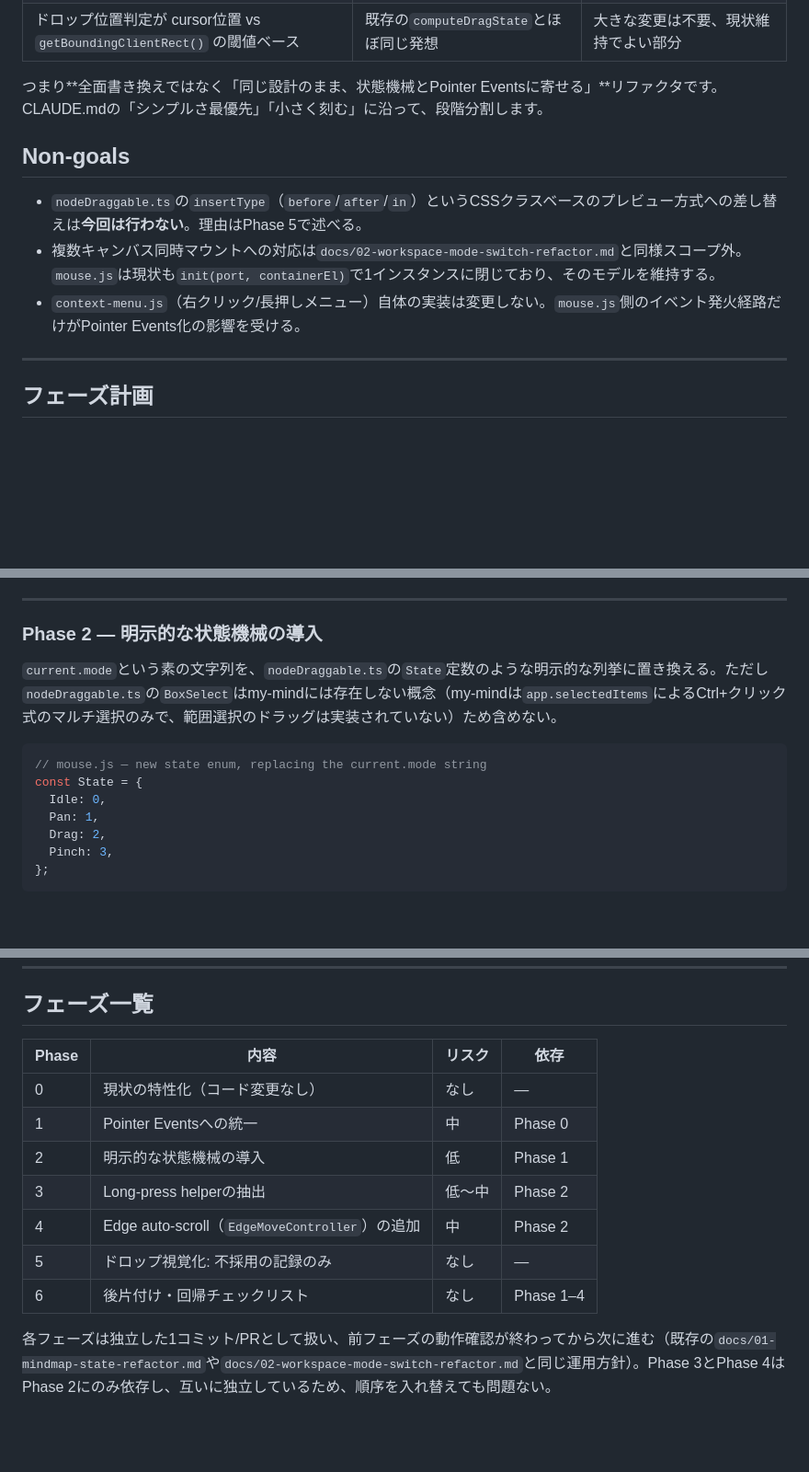
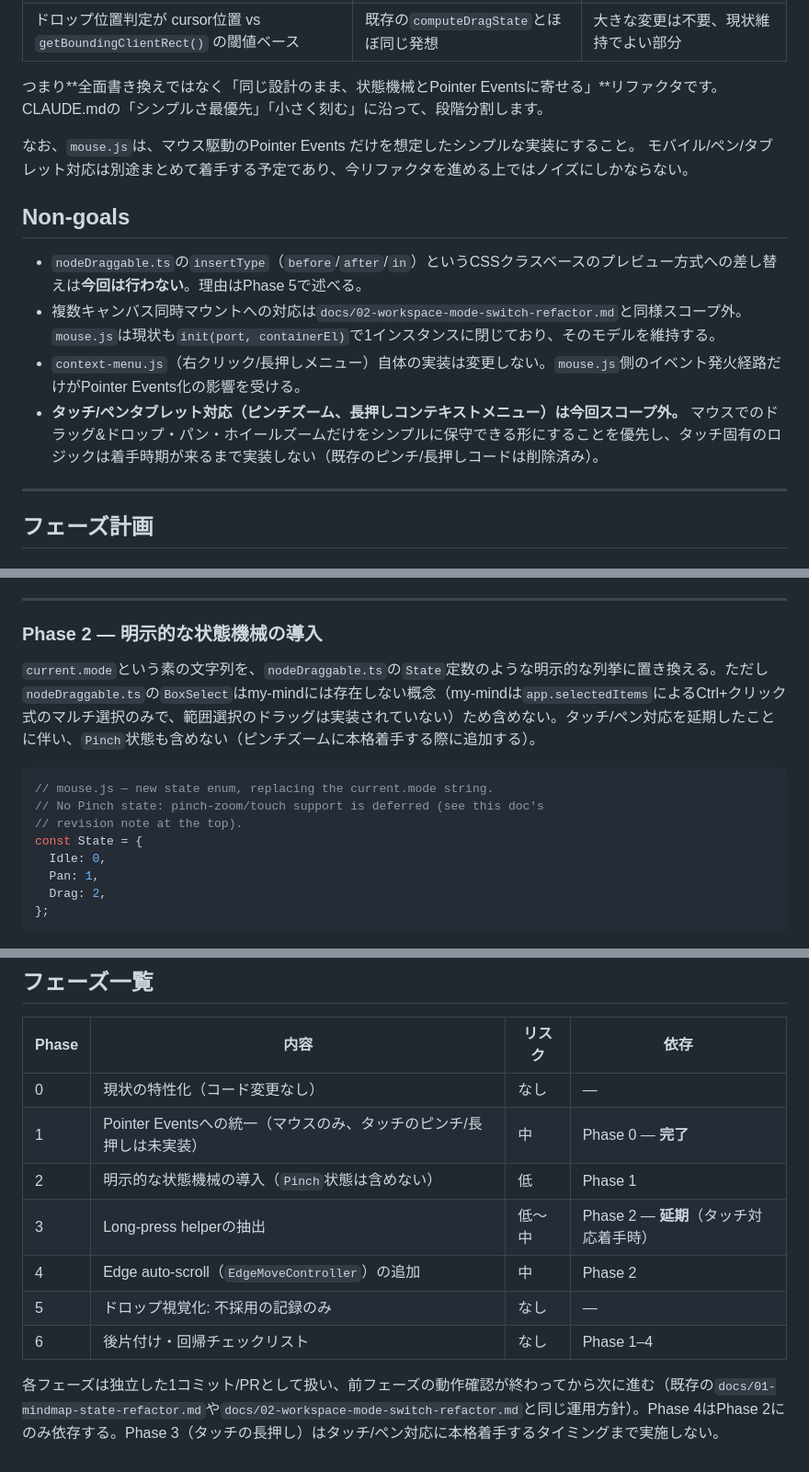
Before and after one commit to asano69/my-mind, a Markdown page: docs/07-mouse-refactor.md, 3 parts joined by grey strips. Shown at 92% size. Rendered like a GitHub page; blank space fills up the shorter version.

Commit message:
doc改訂

````diff
--- a/docs/07-mouse-refactor.md
+++ b/docs/07-mouse-refactor.md
@@ -16,11 +16,16 @@
 
 つまり**全面書き換えではなく「同じ設計のまま、状態機械とPointer Eventsに寄せる」**リファクタです。CLAUDE.mdの「シンプルさ最優先」「小さく刻む」に沿って、段階分割します。
 
+なお、`mouse.js`は、マウス駆動のPointer Events だけを想定したシンプルな実装にすること。
+モバイル/ペン/タブレット対応は別途まとめて着手する予定であり、今リファクタを進める上ではノイズにしかならない。
+
+
 ## Non-goals
 
 - `nodeDraggable.ts`の`insertType`（`before`/`after`/`in`）というCSSクラスベースのプレビュー方式への差し替えは**今回は行わない**。理由はPhase 5で述べる。
 - 複数キャンバス同時マウントへの対応は`docs/02-workspace-mode-switch-refactor.md`と同様スコープ外。`mouse.js`は現状も`init(port, containerEl)`で1インスタンスに閉じており、そのモデルを維持する。
 - `context-menu.js`（右クリック/長押しメニュー）自体の実装は変更しない。`mouse.js`側のイベント発火経路だけがPointer Events化の影響を受ける。
+- **タッチ/ペンタブレット対応（ピンチズーム、長押しコンテキストメニュー）は今回スコープ外。** マウスでのドラッグ&ドロップ・パン・ホイールズームだけをシンプルに保守できる形にすることを優先し、タッチ固有のロジックは着手時期が来るまで実装しない（既存のピンチ/長押しコードは削除済み）。
 
 ---
 
@@ -96,15 +101,16 @@
 
 ### Phase 2 — 明示的な状態機械の導入
 
-`current.mode`という素の文字列を、`nodeDraggable.ts`の`State`定数のような明示的な列挙に置き換える。ただし`nodeDraggable.ts`の`BoxSelect`はmy-mindには存在しない概念（my-mindは`app.selectedItems`によるCtrl+クリック式のマルチ選択のみで、範囲選択のドラッグは実装されていない）ため含めない。
+`current.mode`という素の文字列を、`nodeDraggable.ts`の`State`定数のような明示的な列挙に置き換える。ただし`nodeDraggable.ts`の`BoxSelect`はmy-mindには存在しない概念（my-mindは`app.selectedItems`によるCtrl+クリック式のマルチ選択のみで、範囲選択のドラッグは実装されていない）ため含めない。タッチ/ペン対応を延期したことに伴い、`Pinch`状態も含めない（ピンチズームに本格着手する際に追加する）。
 
 ```js
-// mouse.js — new state enum, replacing the current.mode string
+// mouse.js — new state enum, replacing the current.mode string.
+// No Pinch state: pinch-zoom/touch support is deferred (see this doc's
+// revision note at the top).
 const State = {
   Idle: 0,
   Pan: 1,
   Drag: 2,
-  Pinch: 3,
 };
 ```
 
@@ -240,11 +248,11 @@ const State = {
 | Phase | 内容 | リスク | 依存 |
 |---|---|---|---|
 | 0 | 現状の特性化（コード変更なし） | なし | — |
-| 1 | Pointer Eventsへの統一 | 中 | Phase 0 |
-| 2 | 明示的な状態機械の導入 | 低 | Phase 1 |
-| 3 | Long-press helperの抽出 | 低〜中 | Phase 2 |
+| 1 | Pointer Eventsへの統一（マウスのみ、タッチのピンチ/長押しは未実装） | 中 | Phase 0 — **完了** |
+| 2 | 明示的な状態機械の導入（`Pinch`状態は含めない） | 低 | Phase 1 |
+| 3 | Long-press helperの抽出 | 低〜中 | Phase 2 — **延期**（タッチ対応着手時） |
 | 4 | Edge auto-scroll（`EdgeMoveController`）の追加 | 中 | Phase 2 |
 | 5 | ドロップ視覚化: 不採用の記録のみ | なし | — |
 | 6 | 後片付け・回帰チェックリスト | なし | Phase 1–4 |
 
-各フェーズは独立した1コミット/PRとして扱い、前フェーズの動作確認が終わってから次に進む（既存の`docs/01-mindmap-state-refactor.md`や`docs/02-workspace-mode-switch-refactor.md`と同じ運用方針）。Phase 3とPhase 4はPhase 2にのみ依存し、互いに独立しているため、順序を入れ替えても問題ない。
+各フェーズは独立した1コミット/PRとして扱い、前フェーズの動作確認が終わってから次に進む（既存の`docs/01-mindmap-state-refactor.md`や`docs/02-workspace-mode-switch-refactor.md`と同じ運用方針）。Phase 4はPhase 2にのみ依存する。Phase 3（タッチの長押し）はタッチ/ペン対応に本格着手するタイミングまで実施しない。
````
Also changed, not shown: other parts of docs/07-mouse-refactor.md (+4 -2 lines).
